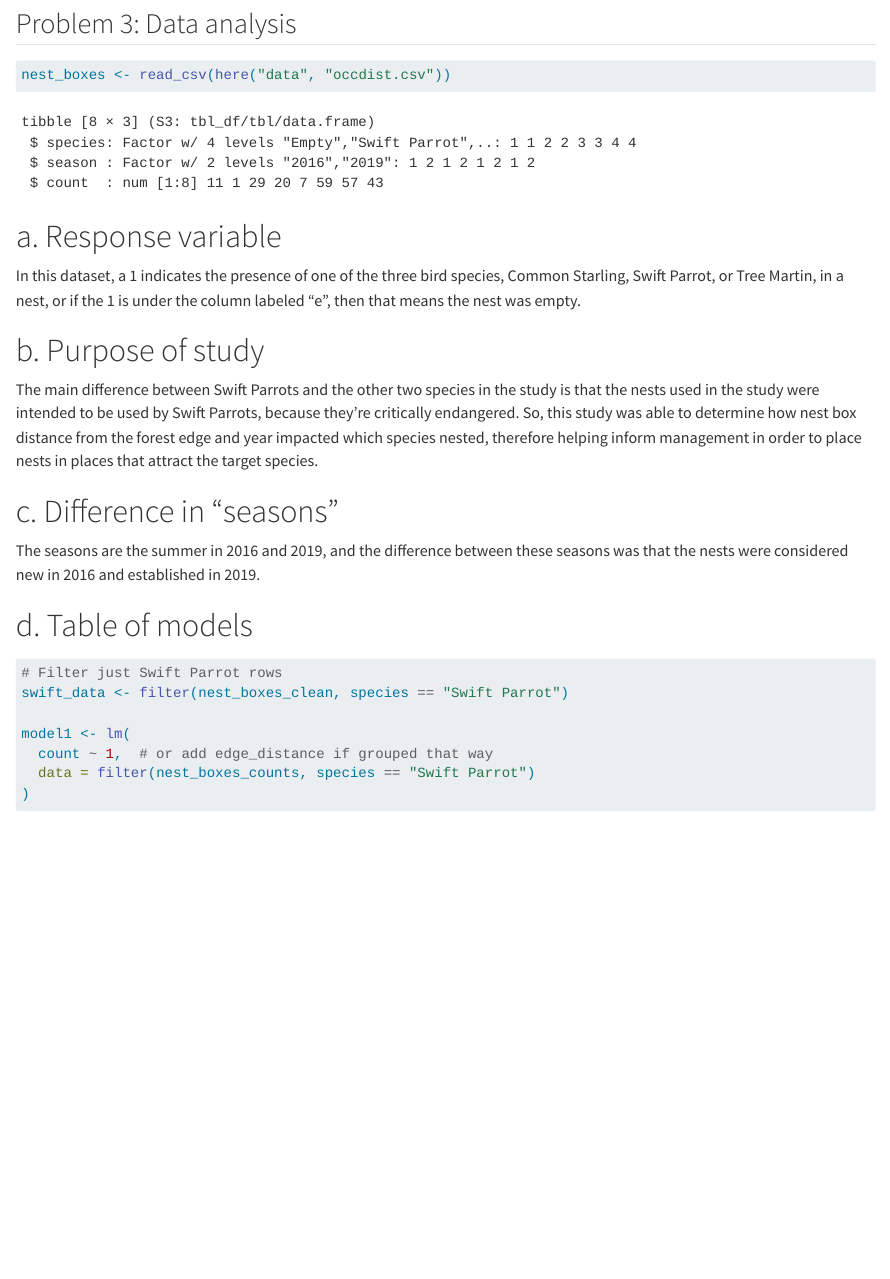
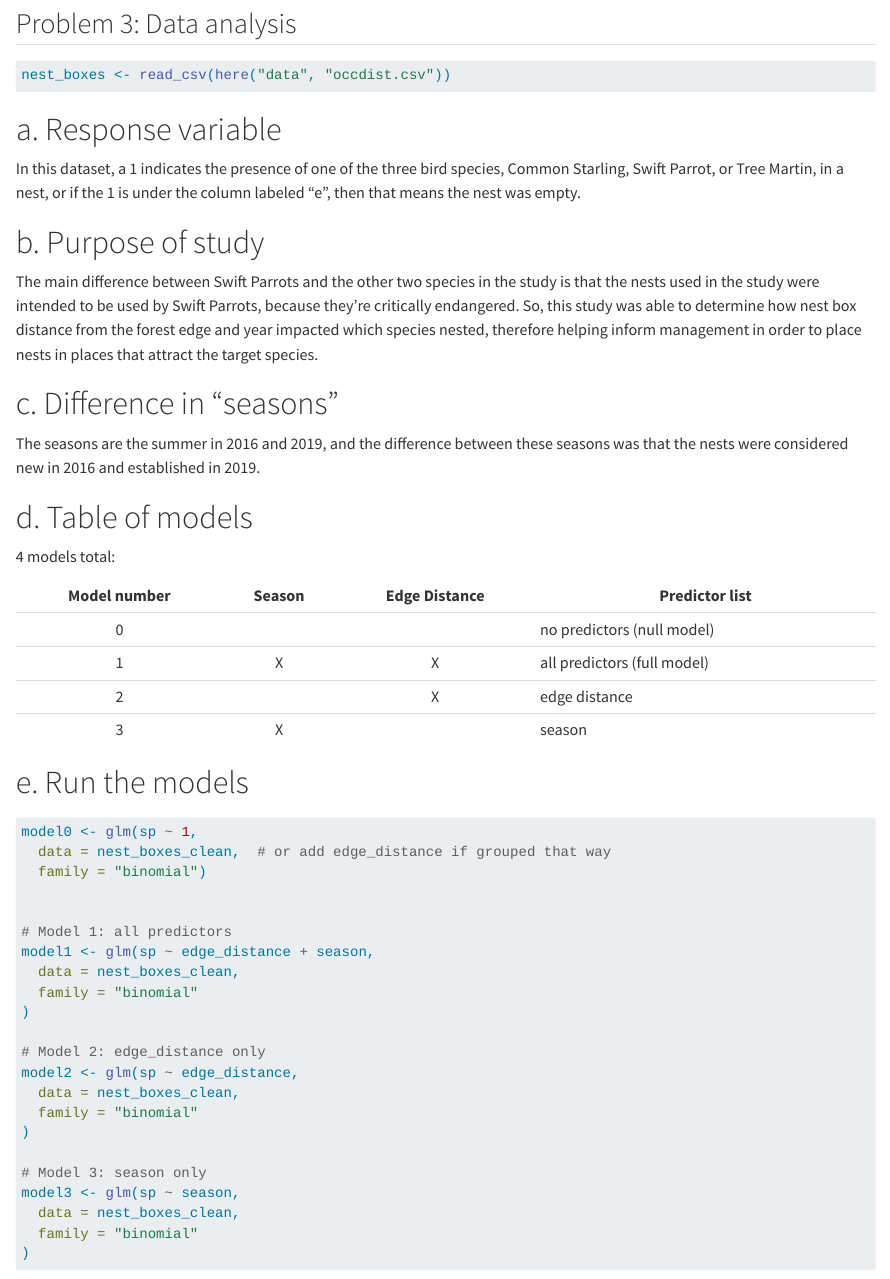
Before and after one commit to kathrynk04/ENVS-193DS_spring-2025_final, a Quarto document (code/final.qmd): the page in a window 1100 px wide, from 2560 px down. Rendered offline with R 4.5, knitr and Pandoc in place of Quarto, with nearby package versions; some code elsewhere in the file could not run offline; column names are cleaned by a stand-in for the janitor package.

Commit message:
answered problems 3d and 3e

````diff
--- a/code/final.qmd
+++ b/code/final.qmd
@@ -113,31 +113,3 @@ nest_boxes <- read_csv(here("data", "occdist.csv"))
 #| echo: false
 
 nest_boxes_clean <- nest_boxes |>
-  clean_names() |>
-  pivot_longer(cols = c(sp, cs, e, tm),
-               names_to = "species_code",
-               values_to = "presence"
-  ) |>
-   mutate(species = case_match(species_code,
-                               "sp" ~ "Swift Parrot",
-                               "cs" ~ "Common Starling",
-                               "e"  ~ "Empty",
-                               "tm" ~ "Tree Martin"),
-          species = as_factor(species),
-          species = fct_relevel(species,
-                                "Empty",
-                                "Swift Parrot",
-                                "Common Starling",
-                                "Tree Martin")) |>
-  mutate(edge_distance = as.numeric(edge_distance)) |>
-  # making sure that water_treatment is a factor and ordering levels
-  mutate(season = as_factor(season),
-         season = fct_relevel(season,
-                                       "2016",
-                                       "2019")) |>
-  # selecting columns
-  select(species, presence, edge_distance, season) |>
-  group_by(species, season) |>  # or add edge_distance for finer resolution
-  summarise(count = sum(presence), .groups = "drop")
-
-str(nest_boxes_clean)
@@ -158,10 +158,19 @@ The seasons are the summer in 2016 and 2019, and the difference between these se
 
 # d. Table of models
 
+4 models total:
+
+| Model number | Season | Edge Distance | Predictor list              |
+|:------------:|:------:|:-------------:|-----------------------------|
+| 0            |        |               | no predictors (null model)  |
+| 1            |    X   |       X       | all predictors (full model) |
+| 2            |        |       X       | edge distance               |
+| 3            |    X   |               | season                      |
+
+# e. Run the models
+
 ```{r message=FALSE}
-# Filter just Swift Parrot rows
-swift_data <- filter(nest_boxes_clean, species == "Swift Parrot")
+model0 <- glm(sp ~ 1,
+  data = nest_boxes_clean,  # or add edge_distance if grouped that way
+  family = "binomial")
 
-model1 <- lm(
-  count ~ 1,  # or add edge_distance if grouped that way
-  data = filter(nest_boxes_counts, species == "Swift Parrot")
@@ -171,2 +177,4 @@ names(model0) <- unique(nest_boxes_clean$species)
 
 # Model 1: all predictors
+model1 <- glm(sp ~ edge_distance + season,
+  data = nest_boxes_clean,
@@ -177,3 +182,5 @@ model1 <- glm(
 )
 
 # Model 2: edge_distance only
+model2 <- glm(sp ~ edge_distance,
+  data = nest_boxes_clean,
@@ -184,3 +188,5 @@ model2 <- glm(
 )
 
 # Model 3: season only
+model3 <- glm(sp ~ season,
+  data = nest_boxes_clean,
````
Also changed, not shown: code/final.qmd (41 more changed lines).
